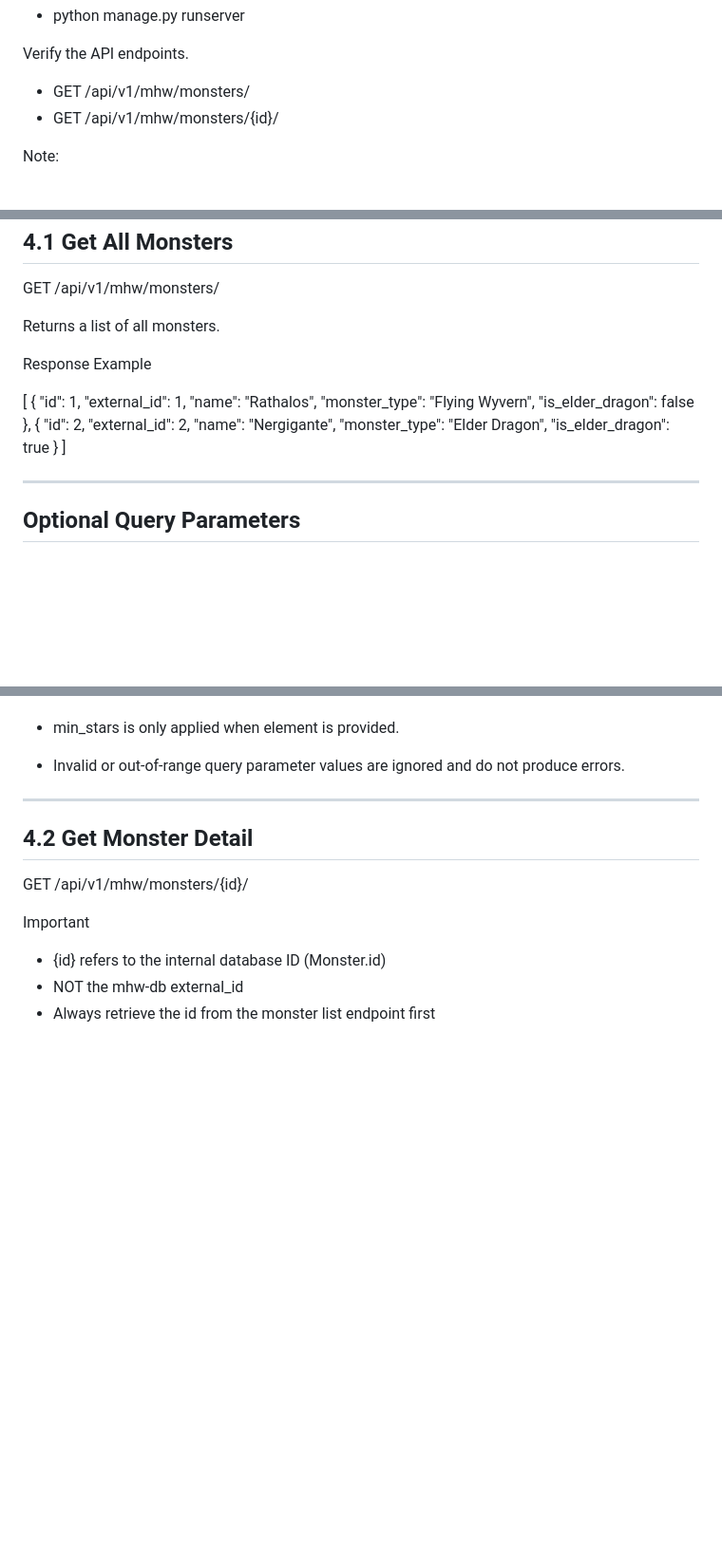
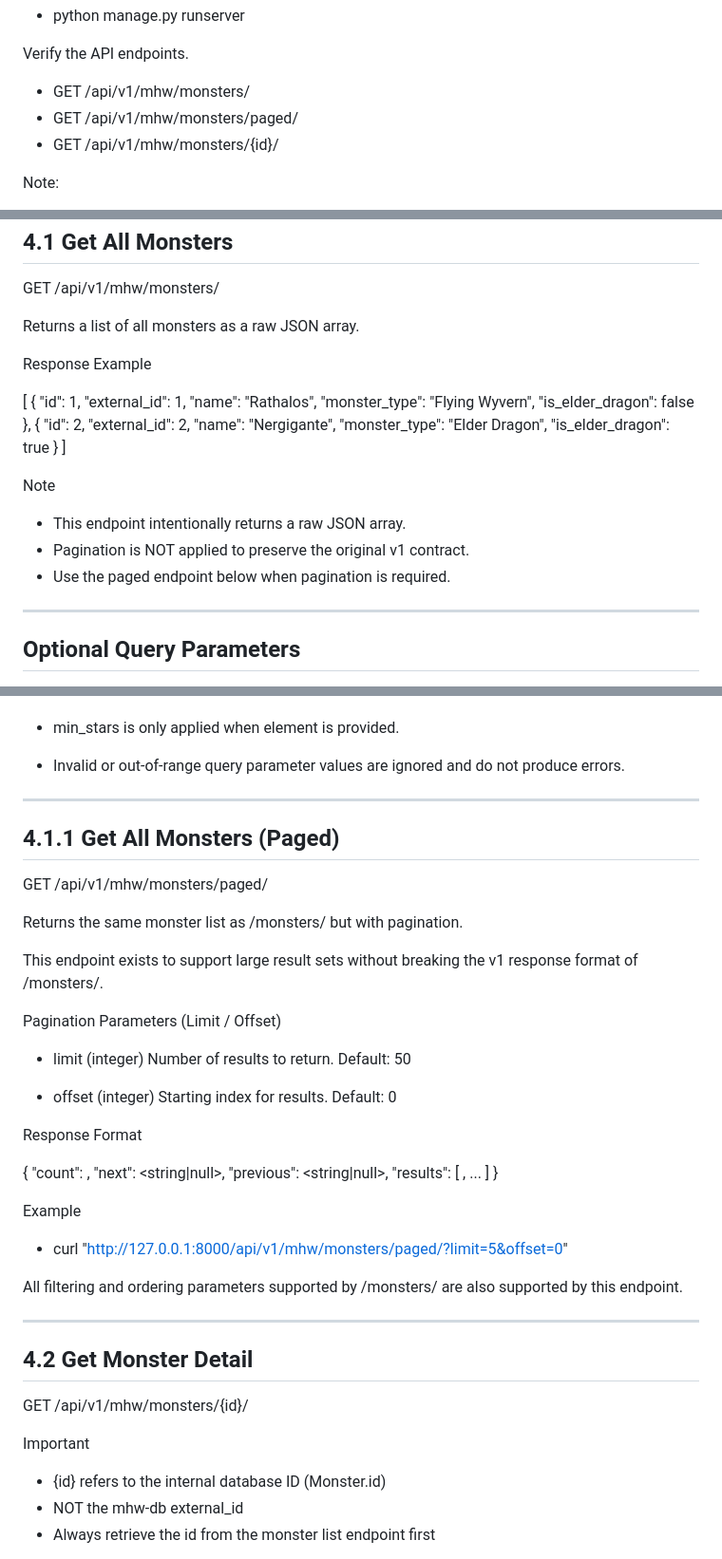
Before and after one commit to Kole4567/Capstone-Project, a Markdown page: docs/MHW_API.md, 3 parts joined by grey strips. Shown at 95% size. Rendered like a GitHub page; blank space fills up the shorter version.

Commit message:
Document paged monster list endpoint and pagination behavior

```diff
--- a/docs/MHW_API.md
+++ b/docs/MHW_API.md
@@ -81,6 +81,7 @@ Step 3. Run the Server
 Verify the API endpoints.
 
 - GET /api/v1/mhw/monsters/
+- GET /api/v1/mhw/monsters/paged/
 - GET /api/v1/mhw/monsters/{id}/
 
 Note:
@@ -150,7 +151,7 @@ Base URL
 
 GET /api/v1/mhw/monsters/
 
-Returns a list of all monsters.
+Returns a list of all monsters as a raw JSON array.
 
 Response Example
 
@@ -170,6 +171,11 @@ Response Example
     "is_elder_dragon": true
   }
 ]
+
+Note
+- This endpoint intentionally returns a raw JSON array.
+- Pagination is NOT applied to preserve the original v1 contract.
+- Use the paged endpoint below when pagination is required.
 
 --------------------------------------------------
 Optional Query Parameters
@@ -195,6 +201,43 @@ Optional Query Parameters
 - min_stars is only applied when element is provided.
 
 - Invalid or out-of-range query parameter values are ignored and do not produce errors.
+
+--------------------------------------------------
+4.1.1 Get All Monsters (Paged)
+--------------------------------------------------
+
+GET /api/v1/mhw/monsters/paged/
+
+Returns the same monster list as /monsters/ but with pagination.
+
+This endpoint exists to support large result sets without breaking the v1
+response format of /monsters/.
+
+Pagination Parameters (Limit / Offset)
+
+- limit (integer)
+  Number of results to return.
+  Default: 50
+
+- offset (integer)
+  Starting index for results.
+  Default: 0
+
+Response Format
+
+{
+  "count": <integer>,
+  "next": <string|null>,
+  "previous": <string|null>,
+  "results": [ <monster>, ... ]
+}
+
+Example
+
+- curl "http://127.0.0.1:8000/api/v1/mhw/monsters/paged/?limit=5&offset=0"
+
+All filtering and ordering parameters supported by /monsters/ are also supported
+by this endpoint.
 
 --------------------------------------------------
 4.2 Get Monster Detail
```
Also changed, not shown: other parts of docs/MHW_API.md (+5 -1 lines).
